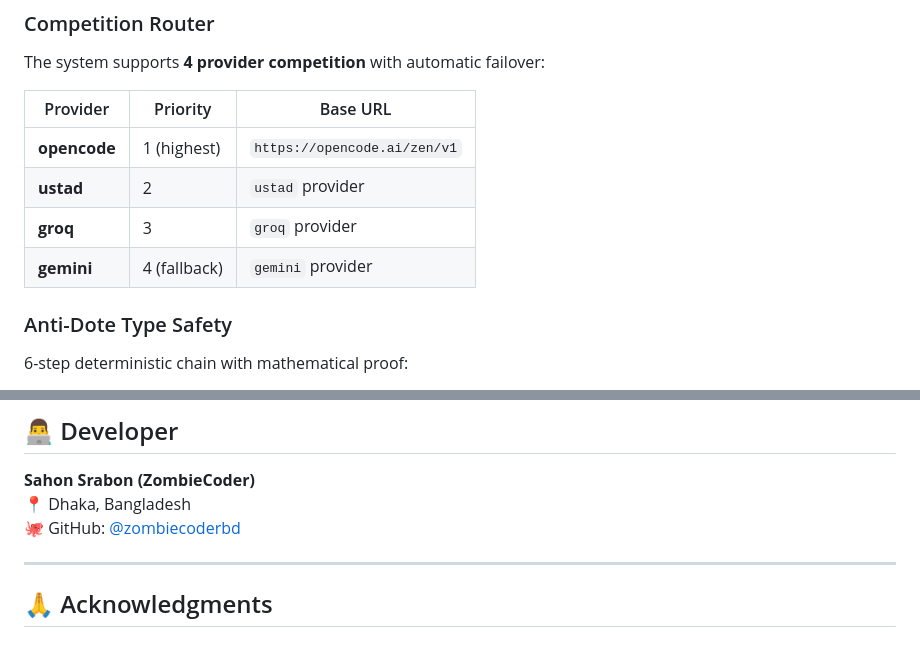
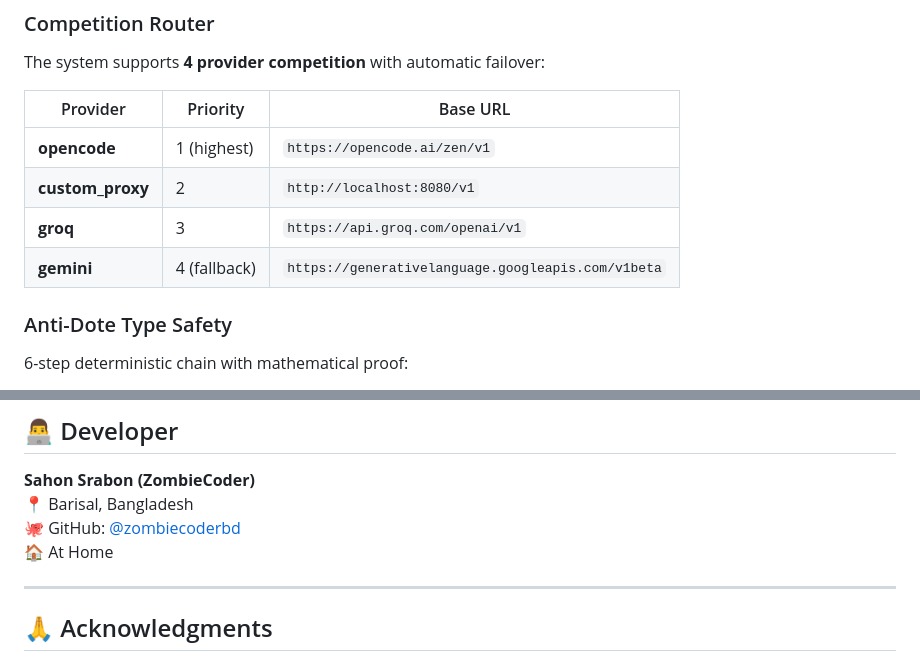
Before and after one commit to zombiecoderbd/mission-barisal-, a Markdown page: README.md, 2 parts joined by grey strips. GitHub-like rendering.

Commit message:
📝 README.md আপডেট: ustad→custom_proxy, Dhaka→Barisal, At Home যোগ

```diff
--- a/README.md
+++ b/README.md
@@ -63,12 +63,12 @@ mission-barisal/                     # Monorepo root
 
 The system supports **4 provider competition** with automatic failover:
 
-| Provider     | Priority     | Base URL                     |
-| ------------ | ------------ | ---------------------------- |
-| **opencode** | 1 (highest)  | `https://opencode.ai/zen/v1` |
-| **ustad**    | 2            | `ustad` provider             |
-| **groq**     | 3            | `groq` provider              |
-| **gemini**   | 4 (fallback) | `gemini` provider            |
+| Provider         | Priority     | Base URL                                           |
+| ---------------- | ------------ | -------------------------------------------------- |
+| **opencode**     | 1 (highest)  | `https://opencode.ai/zen/v1`                       |
+| **custom_proxy** | 2            | `http://localhost:8080/v1`                         |
+| **groq**         | 3            | `https://api.groq.com/openai/v1`                   |
+| **gemini**       | 4 (fallback) | `https://generativelanguage.googleapis.com/v1beta` |
 
 ### Anti-Dote Type Safety
 
@@ -398,8 +398,9 @@ MIT License — See `LICENSE` file for details.
 ## 👨‍💻 Developer
 
 **Sahon Srabon (ZombieCoder)**
-📍 Dhaka, Bangladesh
+📍 Barisal, Bangladesh
 🐙 GitHub: [@zombiecoderbd](https://github.com/zombiecoderbd)
+🏠 At Home
 
 ---
 
```
